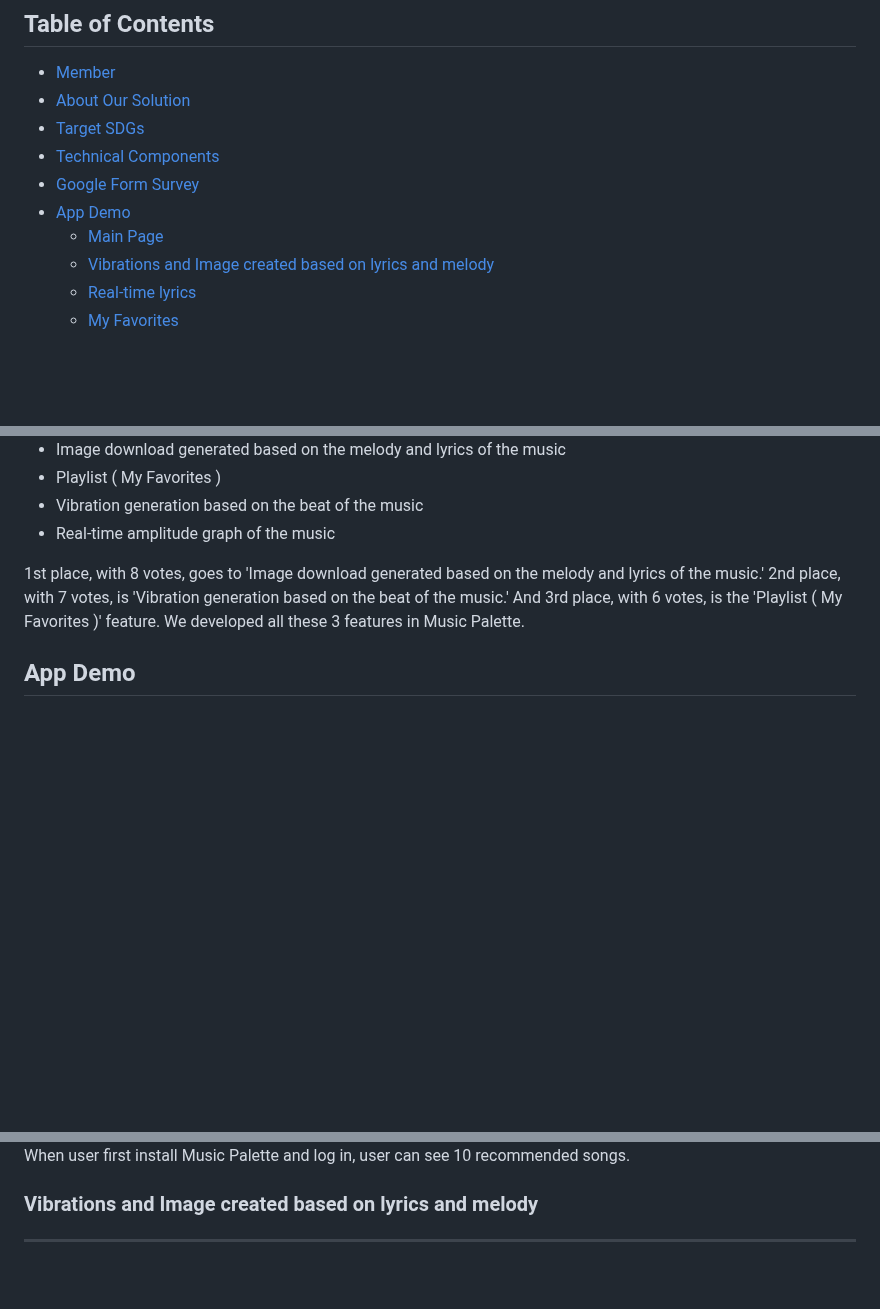
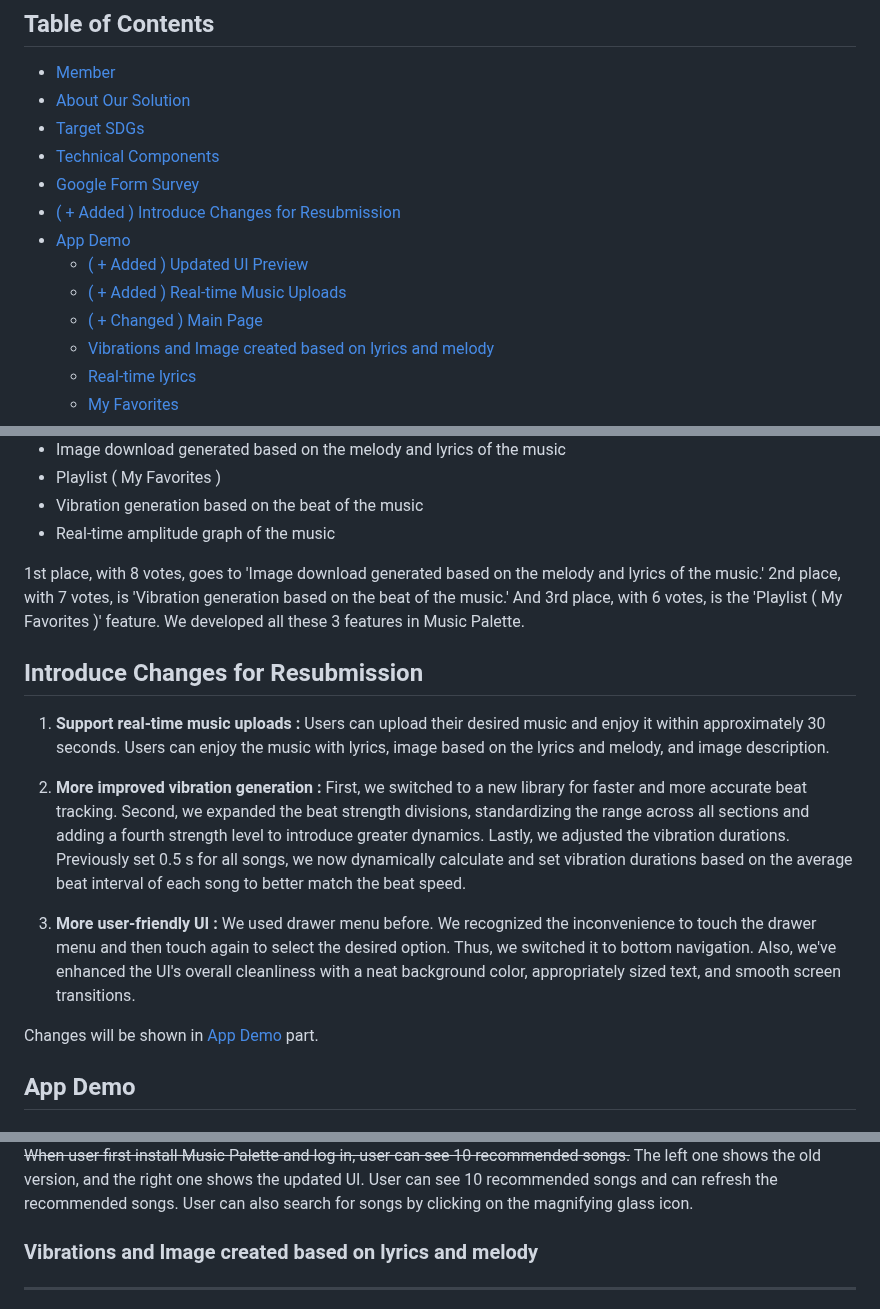
Before and after one commit to sso0711/2024-SolutionChallenge-MusicPalette, a Markdown page: README.md, 3 parts joined by grey strips. Drawn GitHub-style; blank space fills up the shorter version.

```diff
--- a/README.md
+++ b/README.md
@@ -10,8 +10,11 @@ Music Palette - GDSC Solution Challenge 2024
 - [Target SDGs](#target-sdgs)
 - [Technical Components](#technical-components)
 - [Google Form Survey](#google-form-survey)
+- [( + Added ) Introduce Changes for Resubmission](#introduce-changes-for-resubmission)
 - [App Demo](#app-demo)
-    - [Main Page](#main-page)
+    - [( + Added ) Updated UI Preview](#updated-ui-preview)
+    - [( + Added ) Real-time Music Uploads](#real-time-music-uploads)
+    - [( + Changed ) Main Page](#main-page)
     - [Vibrations and Image created based on lyrics and melody](#vibrations-and-image-created-based-on-lyrics-and-melody)
     - [Real-time lyrics](#real-time-lyrics)
     - [My Favorites](#my-favorites)
@@ -106,5 +109,18 @@ Many individuals with hearing impairment voted for Blue despite not choosing "I
 
 
 
+## Introduce Changes for Resubmission
+
+1. **Support real-time music uploads :** Users can upload their desired music and enjoy it within approximately 30 seconds. Users can enjoy the music with lyrics, image based on the lyrics and melody, and image description.
+
+2. **More improved vibration generation :** First, we switched to a new library for faster and more accurate beat tracking. Second, we expanded the beat strength divisions, standardizing the range across all sections and adding a fourth strength level to introduce greater dynamics. Lastly, we adjusted the vibration durations. Previously set 0.5 s for all songs, we now dynamically calculate and set vibration durations based on the average beat interval of each song to better match the beat speed.
+
+3. **More user-friendly UI :** We used drawer menu before. We recognized the inconvenience to touch the drawer menu and then touch again to select the desired option. Thus, we switched it to bottom navigation. Also, we've enhanced the UI's overall cleanliness with a neat background color, appropriately sized text, and smooth screen transitions.
+
+Changes will be shown in [App Demo](#app-demo) part.
+
+
+
+
 
 ## App Demo
@@ -115,6 +154,8 @@ Many individuals with hearing impairment voted for Blue despite not choosing "I
 </div>
 
-When user first install Music Palette and log in, user can see 10 recommended songs.
+~~When user first install Music Palette and log in, user can see 10 recommended songs.~~
+The left one shows the old version, and the right one shows the updated UI. User can see 10 recommended songs and can refresh the recommended songs. User can also search for songs by clicking on the magnifying glass icon.
+
 
 ### Vibrations and Image created based on lyrics and melody
 ---
```
Also changed, not shown: other parts of README.md (+35 -12 lines).
